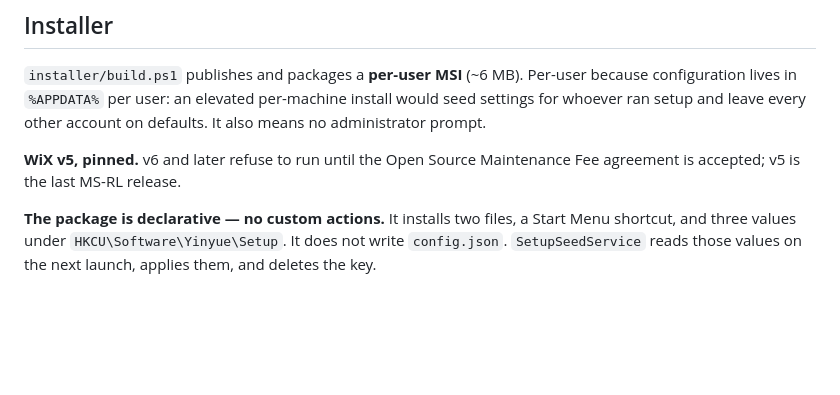
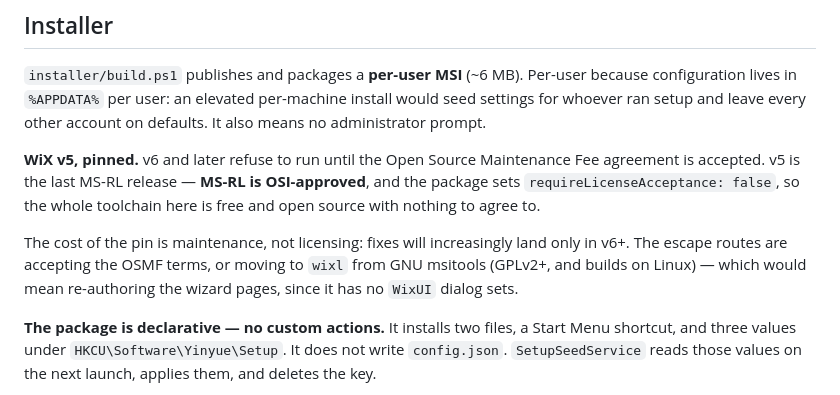
Before and after one commit to Valairan/yinyue, a Markdown page: CLAUDE.md, the part around the change. Rendered like a GitHub page; blank space fills up the shorter version.

Commit message:
Record why WiX v5 is pinned, and what it costs
The pin reads like a licensing compromise and is not one: v5 is MS-RL,
which is OSI-approved, and the package requires no licence acceptance.
Verified from the installed package manifest rather than assumed.

The actual cost is maintenance -- fixes will increasingly land only in
v6+ -- so the escape routes are noted alongside it.

Co-Authored-By: Claude Opus 5 (1M context) <noreply@anthropic.com>

```diff
--- a/CLAUDE.md
+++ b/CLAUDE.md
@@ -116,7 +116,14 @@ settings for whoever ran setup and leave every other account on defaults. It als
 administrator prompt.
 
 **WiX v5, pinned.** v6 and later refuse to run until the Open Source Maintenance Fee
-agreement is accepted; v5 is the last MS-RL release.
+agreement is accepted. v5 is the last MS-RL release — **MS-RL is OSI-approved**, and the
+package sets `requireLicenseAcceptance: false`, so the whole toolchain here is free and open
+source with nothing to agree to.
+
+The cost of the pin is maintenance, not licensing: fixes will increasingly land only in v6+.
+The escape routes are accepting the OSMF terms, or moving to `wixl` from GNU msitools
+(GPLv2+, and builds on Linux) — which would mean re-authoring the wizard pages, since it has
+no `WixUI` dialog sets.
 
 **The package is declarative — no custom actions.** It installs two files, a Start Menu
 shortcut, and three values under `HKCU\Software\Yinyue\Setup`. It does not write
```
Also changed, not shown: README.md (+2 -1 lines).
